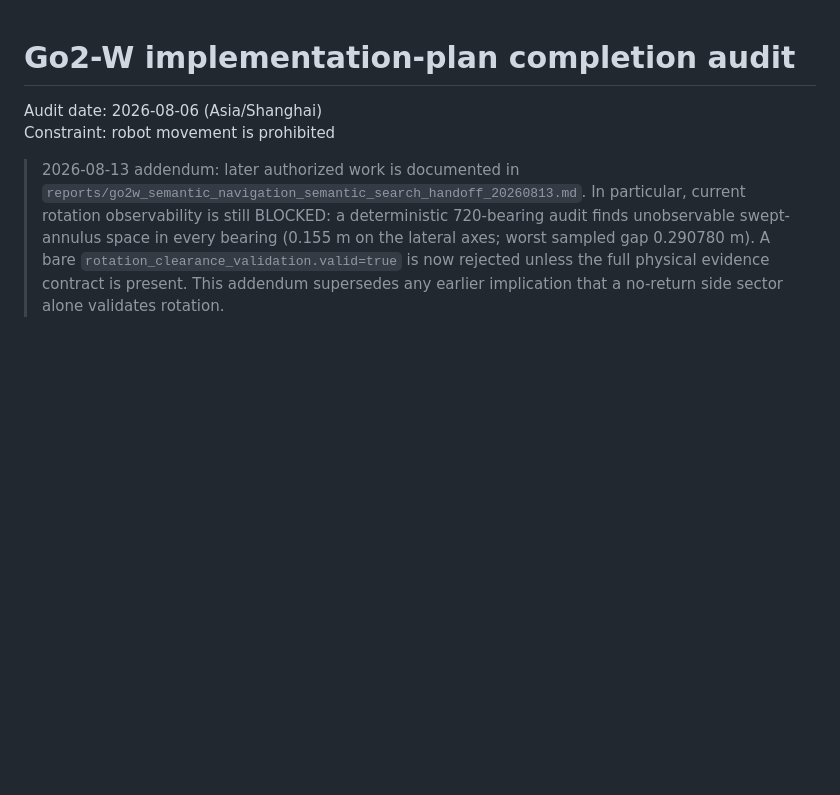
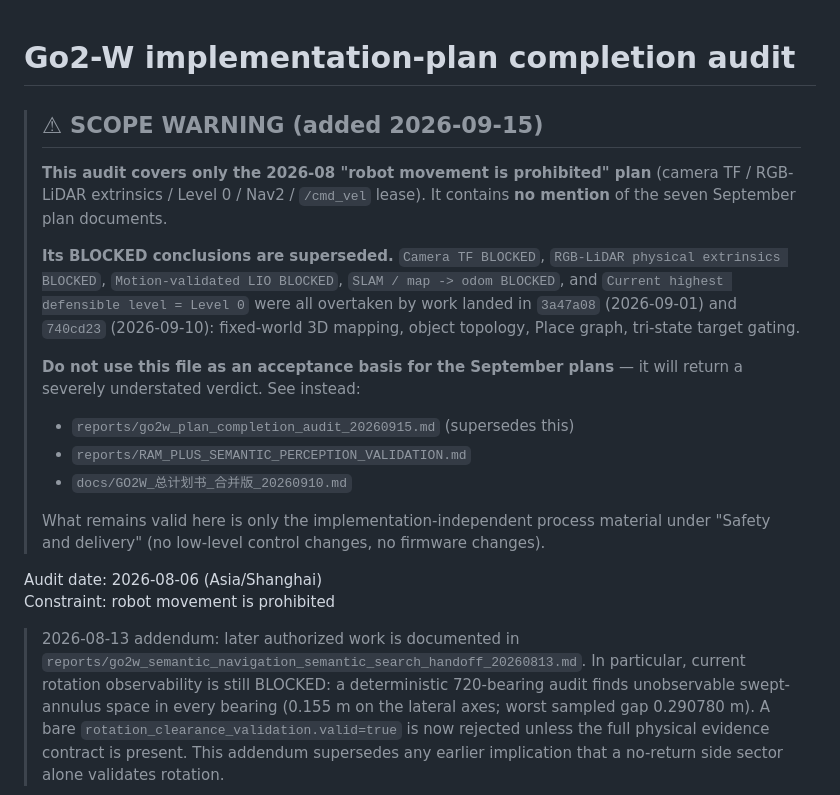
Before and after one commit to BROVVV/robot_scene_demo, a Markdown page: reports/go2w_plan_completion_audit.md, the part around the change. Rendered like a GitHub page; blank space fills up the shorter version.

```diff
--- a/reports/go2w_plan_completion_audit.md
+++ b/reports/go2w_plan_completion_audit.md
@@ -1,4 +1,27 @@
 # Go2-W implementation-plan completion audit
+
+> ## ⚠ SCOPE WARNING (added 2026-09-15)
+>
+> **This audit covers only the 2026-08 "robot movement is prohibited" plan**
+> (camera TF / RGB-LiDAR extrinsics / Level 0 / Nav2 / `/cmd_vel` lease).
+> It contains **no mention** of the seven September plan documents.
+>
+> **Its BLOCKED conclusions are superseded.** `Camera TF BLOCKED`,
+> `RGB-LiDAR physical extrinsics BLOCKED`, `Motion-validated LIO BLOCKED`,
+> `SLAM / map -> odom BLOCKED`, and `Current highest defensible level = Level 0`
+> were all overtaken by work landed in `3a47a08` (2026-09-01) and `740cd23`
+> (2026-09-10): fixed-world 3D mapping, object topology, Place graph,
+> tri-state target gating.
+>
+> **Do not use this file as an acceptance basis for the September plans** — it
+> will return a severely understated verdict. See instead:
+> - `reports/go2w_plan_completion_audit_20260915.md` (supersedes this)
+> - `reports/RAM_PLUS_SEMANTIC_PERCEPTION_VALIDATION.md`
+> - `docs/GO2W_总计划书_合并版_20260910.md`
+>
+> What remains valid here is only the implementation-independent process
+> material under "Safety and delivery" (no low-level control changes, no
+> firmware changes).
 
 Audit date: 2026-08-06 (Asia/Shanghai)
 Constraint: robot movement is prohibited
```
Also changed, not shown: docs/GO2W_交接书_20260915_LIO发散.md (added, +347 -0 lines), reports/go2w_plan_completion_audit_20260915.md (added, +281 -0 lines).
